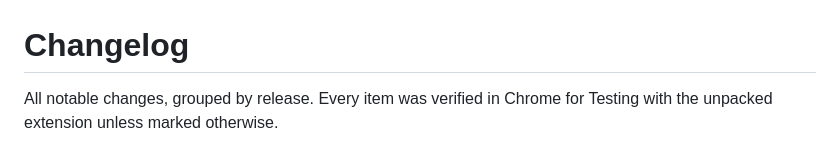
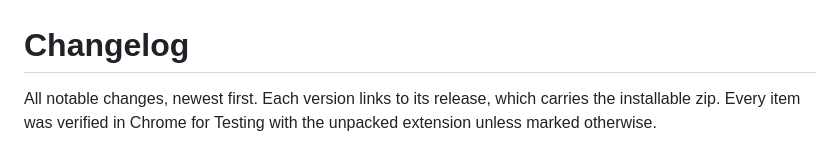
Before and after one commit to GhalebAldoboni/citopdf, a Markdown page: CHANGELOG.md, the part around one of its changes. Drawn GitHub-style.

```diff
--- a/CHANGELOG.md
+++ b/CHANGELOG.md
@@ -1,5 +1,5 @@
 # Changelog
 
-All notable changes, grouped by release. Every item was verified in Chrome for
+All notable changes, newest first. Each version links to its release, which carries the installable zip. Every item was verified in Chrome for
 Testing with the unpacked extension unless marked otherwise.
 
```
Also changed, not shown: other parts of CHANGELOG.md (+7 -7 lines), README.md (+13 -0 lines).
